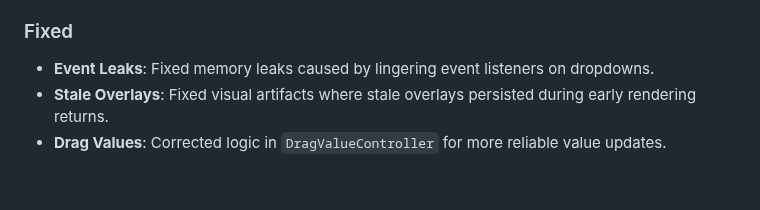
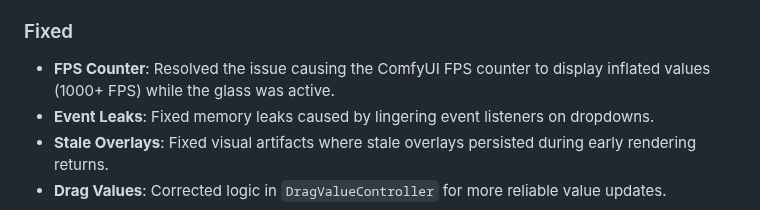
Before and after one commit to AEmotionStudio/ComfyUI-MagnifyGlass, a Markdown page: CHANGELOG.md, the part around the change. Drawn GitHub-style; blank space fills up the shorter version.

```diff
--- a/CHANGELOG.md
+++ b/CHANGELOG.md
@@ -22,6 +22,7 @@ and this project adheres to [Semantic Versioning](https://semver.org/spec/v2.0.0
 - **Security**: Enforced `textContent` for sidebar titles to prevent XSS.
 
 ### Fixed
+- **FPS Counter**: Resolved the issue causing the ComfyUI FPS counter to display inflated values (1000+ FPS) while the glass was active.
 - **Event Leaks**: Fixed memory leaks caused by lingering event listeners on dropdowns.
 - **Stale Overlays**: Fixed visual artifacts where stale overlays persisted during early rendering returns.
 - **Drag Values**: Corrected logic in `DragValueController` for more reliable value updates.
```
Also changed, not shown: README.md (+0 -1 lines).
